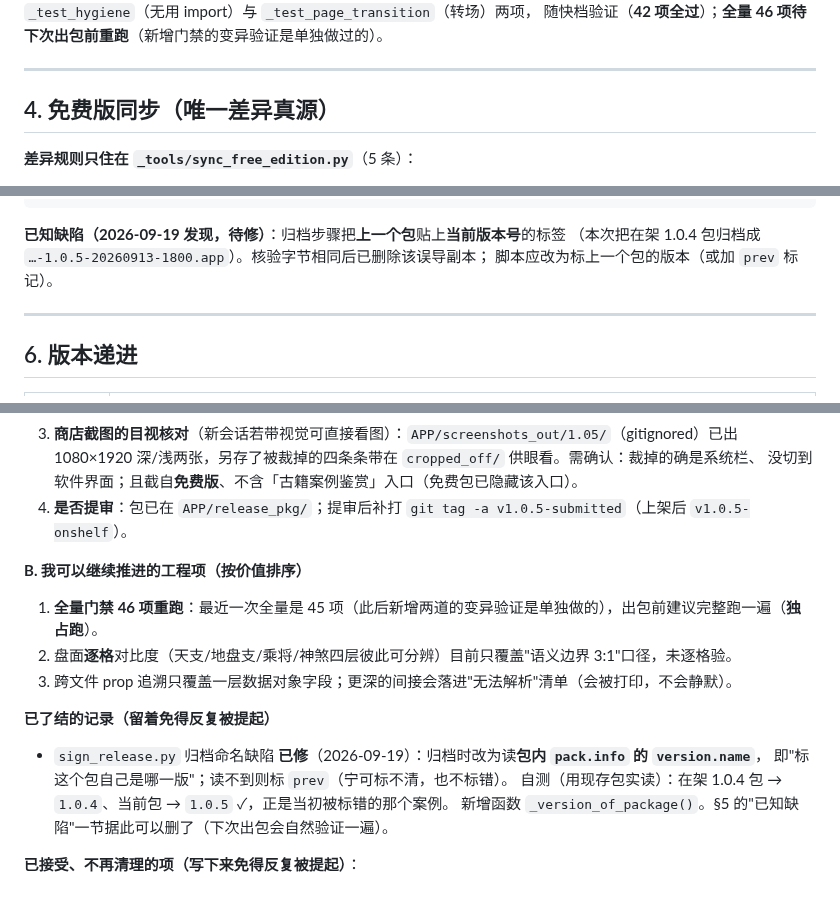
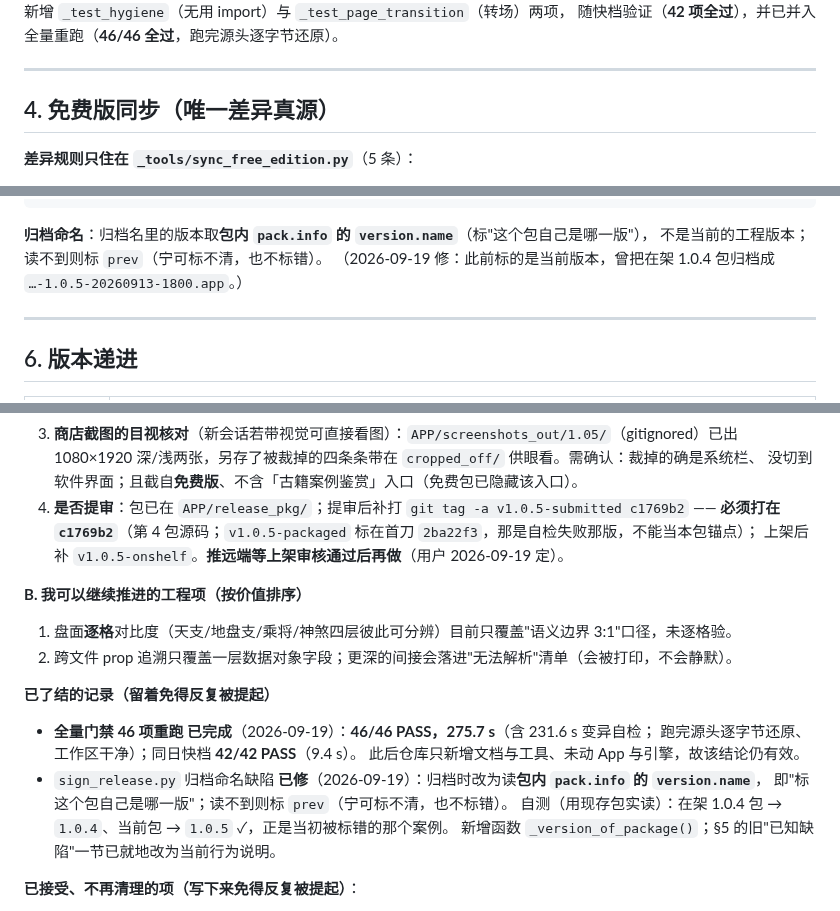
Before and after one commit to is716652/LiurenFocusDiviner, a Markdown page: Agent.md, 3 parts joined by grey strips. Drawn GitHub-style.

Commit message:
docs: 收口四处文档订正（全量门禁 46/46 实测、§5 归档命名改为当前行为、截图补边 106→81、锚点标注）
外部核对（附实测证据）提出 4 条，逐条核实后全部属实并已修：

1. Agent.md §3.4 仍写"全量 45/45 PASS、46 项待重跑" → 实测**全量 46/46 PASS，275.7 s**
   （含 231.6 s 变异自检，跑完源头逐字节还原）；§11 B 类第 1 条（全量重跑）据此移入
   「已了结的记录」，B 类两项重新编号。
2. Agent.md §5 仍写"已知缺陷（2026-09-19 发现，待修）"，与 §11「已了结」自相矛盾
   → 就地改为**当前行为说明**（归档名取包内 `pack.info` 的 `version.name`，读不到标 `prev`），
   并保留"为何而修"的一句历史注记；§11 里"§5 那一节可以删了"的提示随之改为已完成。
3. 商店文档 §19.3.1 内部数字矛盾：945 行"左右各补 81px" vs 949 行"左右各 106px"
   → 独立复核（1280×2832 → 裁顶 111/底 43 → 1280×2678 → 缩放 918×1920 → 左右各 81 = 1080）
   确认 949 行为笔误，改为 81px。
4. 锚点表述不准确：商店文档 §19.4 与 Agent.md §11 A4 原把 `v1.0.5-packaged` 当作待提审包的源码锚点，
   实际该 tag 指向**首刀** `2ba22f3`（自检失败那版）；第 4 包（自检通过、待提审）源码是 `c1769b2`。
   两处已注明，并记录用户决定：**推远端等上架审核通过后再做**。

另：本轮独立复核了 §19.3.1 的截图规格（成品 1080×1920、比例 0.5625、裁切量 111/43、
补边同色 深 `#13120E` / 浅 `#F1F0EB`，均与记录一致）—— 该目录 gitignored，未入库。

未做：未打标签、未推远端（按用户 2026-09-19 决定）。
验证：`_test_docs_structure` PASS；`check_all --fast` 42/42 PASS（9.6 s）。

````diff
--- a/Agent.md
+++ b/Agent.md
@@ -190,5 +190,5 @@ node _tools/check_all.js --list     # 打印清单（含慢档标记）
 此后新增 `_test_hygiene`（无用 import）与 `_test_page_transition`（转场）两项，
-随快档验证（**42 项全过**）；**全量 46 项待下次出包前重跑**（新增门禁的变异验证是单独做过的）。
+随快档验证（**42 项全过**），并已并入全量重跑（**46/46 全过**，跑完源头逐字节还原）。
 
 ---
 
@@ -240,9 +240,9 @@ python _tools/sign_release.py free
      rawfile 与主版源码树逐文件对齐 / 免费版入口开关已关）
 ```
 
-**已知缺陷（2026-09-19 发现，待修）**：归档步骤把**上一个包**贴上**当前版本号**的标签
-（本次把在架 1.0.4 包归档成 `…-1.0.5-20260913-1800.app`）。核验字节相同后已删除该误导副本；
-脚本应改为标上一个包的版本（或加 `prev` 标记）。
+**归档命名**：归档名里的版本取**包内 `pack.info` 的 `version.name`**（标"这个包自己是哪一版"），
+不是当前的工程版本；读不到则标 `prev`（宁可标不清，也不标错）。
+（2026-09-19 修：此前标的是当前版本，曾把在架 1.0.4 包归档成 `…-1.0.5-20260913-1800.app`。）
 
 ---
 
@@ -438,20 +438,24 @@ App 源码再改动就必须重新出包（否则"提审的包"与"仓库的代
 3. **商店截图的目视核对**（新会话若带视觉可直接看图）：`APP/screenshots_out/1.05/`（gitignored）已出
    1080×1920 深/浅两张，另存了被裁掉的四条条带在 `cropped_off/` 供眼看。需确认：裁掉的确是系统栏、
    没切到软件界面；且截自**免费版**、不含「古籍案例鉴赏」入口（免费包已隐藏该入口）。
-4. **是否提审**：包已在 `APP/release_pkg/`；提审后补打 `git tag -a v1.0.5-submitted`（上架后 `v1.0.5-onshelf`）。
+4. **是否提审**：包已在 `APP/release_pkg/`；提审后补打 `git tag -a v1.0.5-submitted c1769b2` ——
+   **必须打在 `c1769b2`**（第 4 包源码；`v1.0.5-packaged` 标在首刀 `2ba22f3`，那是自检失败那版，不能当本包锚点）；
+   上架后补 `v1.0.5-onshelf`。**推远端等上架审核通过后再做**（用户 2026-09-19 定）。
 
 **B. 我可以继续推进的工程项（按价值排序）**
 
-1. **全量门禁 46 项重跑**：最近一次全量是 45 项（此后新增两道的变异验证是单独做的），出包前建议完整跑一遍（**独占跑**）。
-2. 盘面**逐格**对比度（天支/地盘支/乘将/神煞四层彼此可分辨）目前只覆盖"语义边界 3:1"口径，未逐格验。
-3. 跨文件 prop 追溯只覆盖一层数据对象字段；更深的间接会落进"无法解析"清单（会被打印，不会静默）。
+1. 盘面**逐格**对比度（天支/地盘支/乘将/神煞四层彼此可分辨）目前只覆盖"语义边界 3:1"口径，未逐格验。
+2. 跨文件 prop 追溯只覆盖一层数据对象字段；更深的间接会落进"无法解析"清单（会被打印，不会静默）。
 
 **已了结的记录（留着免得反复被提起）**
 
+- **全量门禁 46 项重跑 已完成**（2026-09-19）：**46/46 PASS，275.7 s**（含 231.6 s 变异自检；
+  跑完源头逐字节还原、工作区干净）；同日快档 **42/42 PASS**（9.4 s）。
+  此后仓库只新增文档与工具、未动 App 与引擎，故该结论仍有效。
 - `sign_release.py` 归档命名缺陷 **已修**（2026-09-19）：归档时改为读**包内 `pack.info` 的 `version.name`**，
    即"标这个包自己是哪一版"；读不到则标 `prev`（宁可标不清，也不标错）。
    自测（用现存包实读）：在架 1.0.4 包 → `1.0.4`、当前包 → `1.0.5` ✓，正是当初被标错的那个案例。
-   新增函数 `_version_of_package()`。§5 的"已知缺陷"一节据此可以删了（下次出包会自然验证一遍）。
+   新增函数 `_version_of_package()`；§5 的旧"已知缺陷"一节已就地改为当前行为说明。
 
 **已接受、不再清理的项（写下来免得反复被提起）**：
 
````
Also changed, not shown: other parts of Agent.md (+1 -1 lines), 鸿蒙规范文档/商店页文案与截图清单.md (+3 -2 lines).
